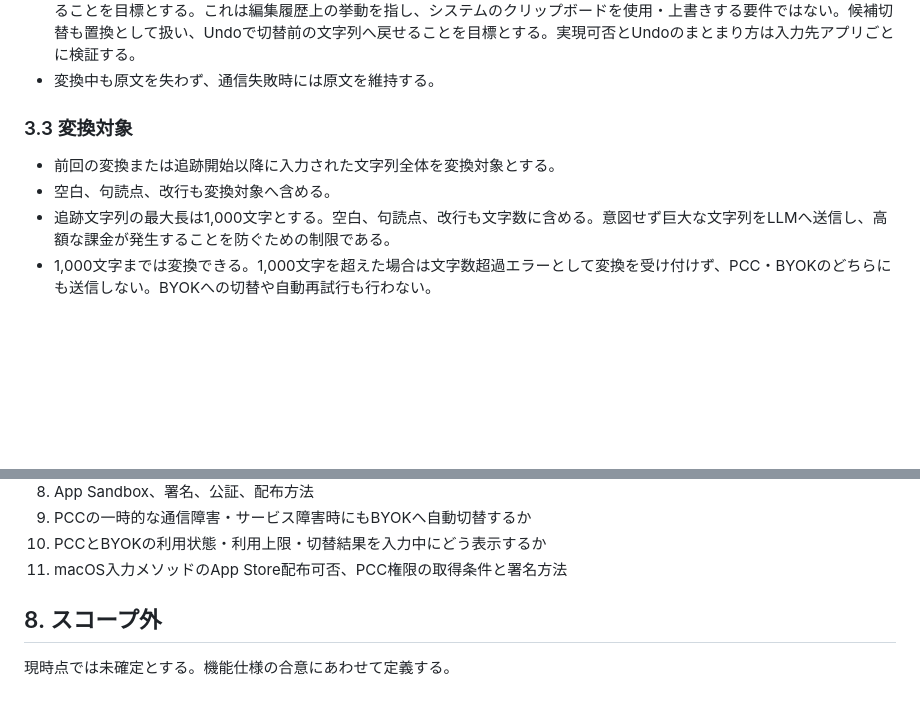
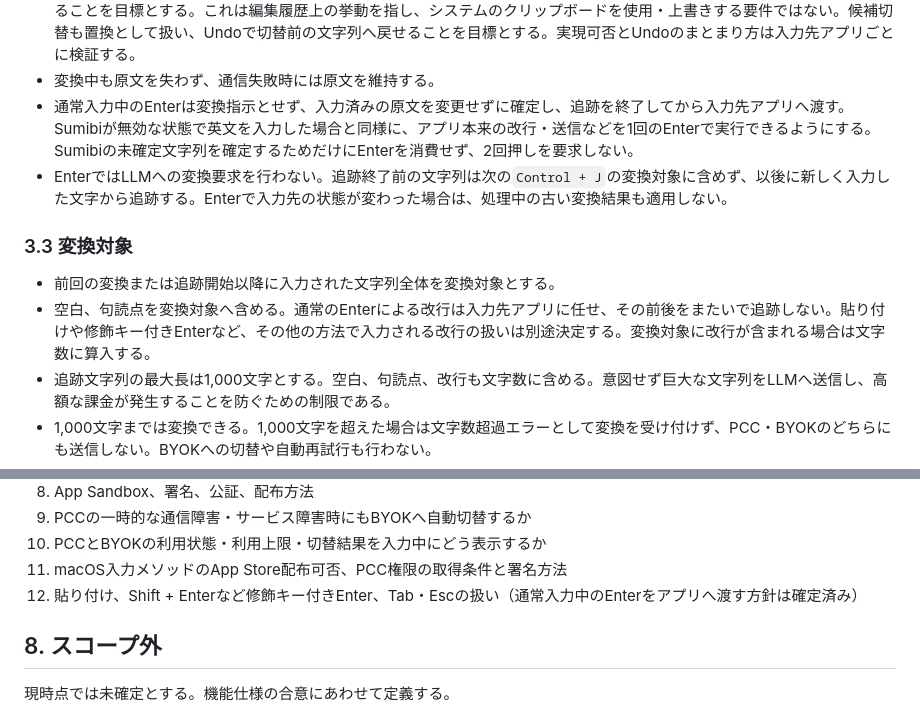
Before and after one commit to kiyoka/Sumibi-mac, a Markdown page: docs/SPEC.md, 2 parts joined by grey strips. Rendered like a GitHub page; blank space fills up the shorter version.

Commit message:
Specify modeless Enter passthrough

```diff
--- a/docs/SPEC.md
+++ b/docs/SPEC.md
@@ -54,11 +54,13 @@ iOS版のカスタムキーボードとは異なり、macOSの入力メソッド
 - Undoは入力先アプリの標準機能を使用する。Sumibi独自のUndoショートカットは設けず、アプリのUndo操作を妨げない。macOSでは通常`Command + Z`であり、`Control + Z`をUndoに割り当てているアプリではその操作を尊重する。
 - 変換による置換は、原文を選択して変換結果をペーストした場合と同様に、入力先アプリの1回のUndoで変換前の原文へ戻せることを目標とする。これは編集履歴上の挙動を指し、システムのクリップボードを使用・上書きする要件ではない。候補切替も置換として扱い、Undoで切替前の文字列へ戻せることを目標とする。実現可否とUndoのまとまり方は入力先アプリごとに検証する。
 - 変換中も原文を失わず、通信失敗時には原文を維持する。
+- 通常入力中のEnterは変換指示とせず、入力済みの原文を変更せずに確定し、追跡を終了してから入力先アプリへ渡す。Sumibiが無効な状態で英文を入力した場合と同様に、アプリ本来の改行・送信などを1回のEnterで実行できるようにする。Sumibiの未確定文字列を確定するためだけにEnterを消費せず、2回押しを要求しない。
+- EnterではLLMへの変換要求を行わない。追跡終了前の文字列は次の`Control + J`の変換対象に含めず、以後に新しく入力した文字から追跡する。Enterで入力先の状態が変わった場合は、処理中の古い変換結果も適用しない。
 
 ### 3.3 変換対象
 
 - 前回の変換または追跡開始以降に入力された文字列全体を変換対象とする。
-- 空白、句読点、改行も変換対象へ含める。
+- 空白、句読点を変換対象へ含める。通常のEnterによる改行は入力先アプリに任せ、その前後をまたいで追跡しない。貼り付けや修飾キー付きEnterなど、その他の方法で入力される改行の扱いは別途決定する。変換対象に改行が含まれる場合は文字数に算入する。
 - 追跡文字列の最大長は1,000文字とする。空白、句読点、改行も文字数に含める。意図せず巨大な文字列をLLMへ送信し、高額な課金が発生することを防ぐための制限である。
 - 1,000文字までは変換できる。1,000文字を超えた場合は文字数超過エラーとして変換を受け付けず、PCC・BYOKのどちらにも送信しない。BYOKへの切替や自動再試行も行わない。
 - 超過時も原文を維持し、上限が1,000文字であることと、変換対象を短くする必要があることを利用者へ伝える。先頭または末尾だけを黙って送信したり、自動分割して複数回送信したりしない。
@@ -155,6 +157,7 @@ Appleの現行資料では、PCCの本番利用は要件を満たす開発者の
 9. PCCの一時的な通信障害・サービス障害時にもBYOKへ自動切替するか
 10. PCCとBYOKの利用状態・利用上限・切替結果を入力中にどう表示するか
 11. macOS入力メソッドのApp Store配布可否、PCC権限の取得条件と署名方法
+12. 貼り付け、Shift + Enterなど修飾キー付きEnter、Tab・Escの扱い（通常入力中のEnterをアプリへ渡す方針は確定済み）
 
 ## 8. スコープ外
 
```
Also changed, not shown: docs/TECHNICAL_OVERVIEW.md (+6 -1 lines).
